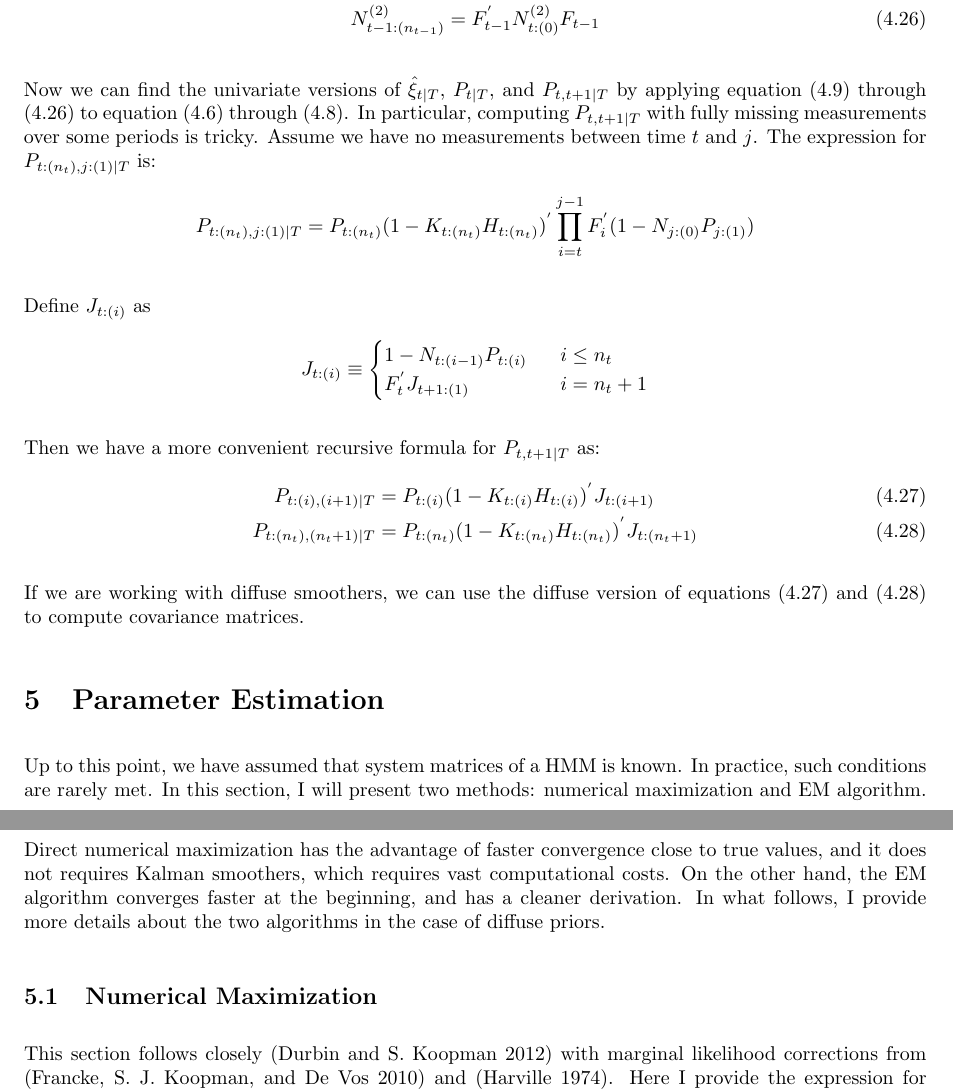
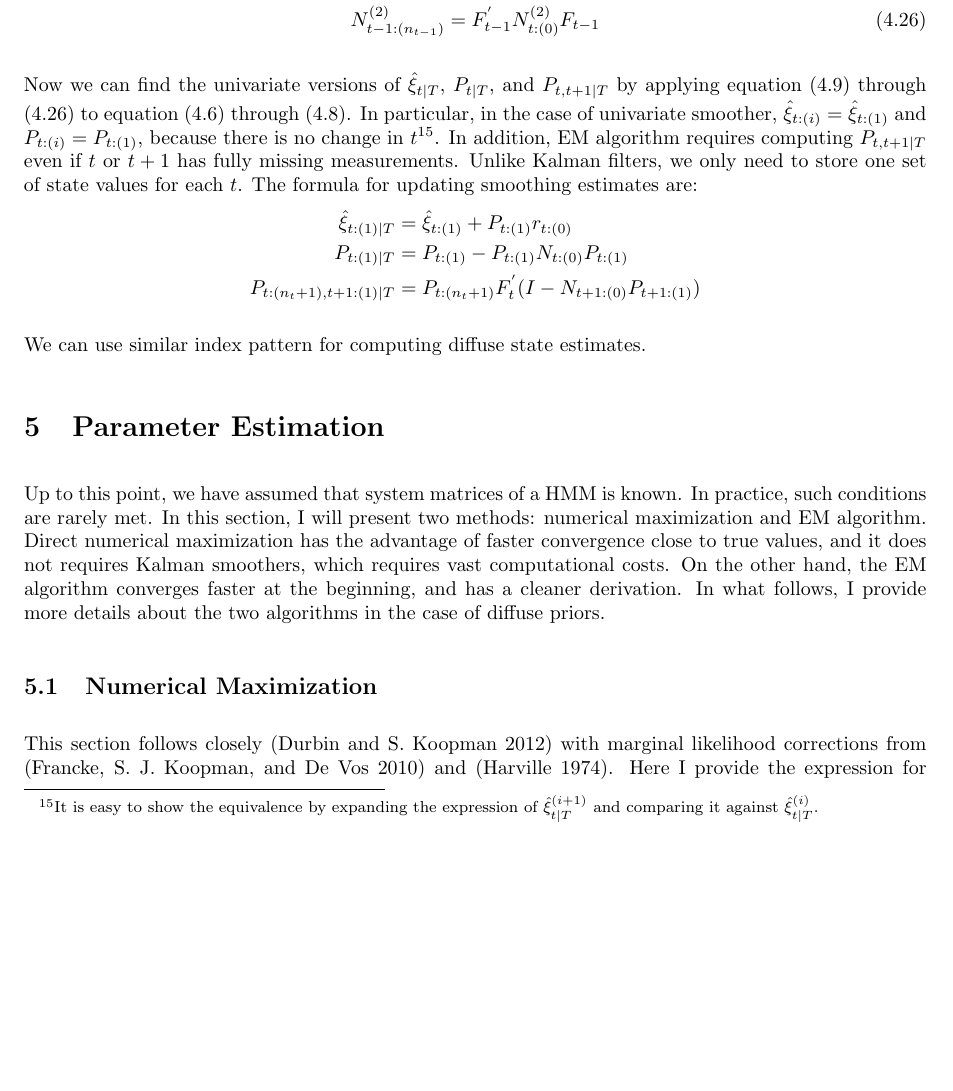
Before and after one commit to DanyangSu/linkalman, a LaTeX document (doc/theory.tex): two parts of pages 9 and 10 of 26 before the commit and part of page 9 of 26 after it, the two joined at a grey line, cut so that both start at the same text, the shorter picture padded with empty space. Compiled offline with pdfLaTeX.

Commit message:
update theory to correct smoother formula

```diff
--- a/doc/theory.tex
+++ b/doc/theory.tex
@@ -339,26 +339,14 @@ For the case $(i)=(0)$, then the recursive formula for $r_{t-1:(n_{t-1})}$ and $
     N_{t-1:(n_{t-1})}^{(2)} &= F_{t-1}^{'}N_{t:(0)}^{(2)}F_{t-1} \label{eq:diff_uni_end}
 \end{align}
 
-Now we can find the univariate versions of $\hat{\xi}_{t|T}$, $P_{t|T}$, and $P_{t,t+1|T}$ by applying equation (\ref{eq:diff_uni_start}) through (\ref{eq:diff_uni_end}) to equation (\ref{eq:diff_xi}) through (\ref{eq:diff_Pcov}). In particular, computing $P_{t,t+1|T}$ with fully missing measurements over some periods is tricky. Assume we have no measurements between time $t$ and $j$. The expression for $P_{t:(n_t),j:(1)|T}$ is:
+Now we can find the univariate versions of $\hat{\xi}_{t|T}$, $P_{t|T}$, and $P_{t,t+1|T}$ by applying equation (\ref{eq:diff_uni_start}) through (\ref{eq:diff_uni_end}) to equation (\ref{eq:diff_xi}) through (\ref{eq:diff_Pcov}). In particular, in the case of univariate smoother, $\hat{\xi}_{t:(i)}=\hat{\xi}_{t:(1)}$ and $P_{t:(i)}=P_{t:(1)}$, because there is no change in $t$\footnote{It is easy to show the equivalence by expanding the expression of $\hat{\xi}_{t|T}^{(i+1)}$ and comparing it against $\hat{\xi}_{t|T}^{(i)}$.}. In addition, EM algorithm requires computing $P_{t,t+1|T}$ even if $t$ or $t+1$ has fully missing measurements. Unlike Kalman filters, we only need to store one set of state values for each $t$. The formula for updating smoothing estimates are:
 \begin{align*}
-    P_{t:(n_t),j:(1)|T} &= P_{t:(n_t)}(1-K_{t:(n_t)}H_{t:(n_t)})^{'}\prod_{i=t}^{j-1}F_i^{'}(1-N_{j:(0)}P_{j:(1)})
+    \hat{\xi}_{t:(1)|T} &= \hat{\xi}_{t:(1)} + P_{t:(1)}r_{t:(0)} \\
+    P_{t:(1)|T} &= P_{t:(1)} - P_{t:(1)}N_{t:(0)}P_{t:(1)} \\
+    P_{t:(n_t+1),t+1:(1)|T} &= P_{t:(n_t+1)}F_t^{'}(I - N_{t+1:(0)}P_{t+1:(1)})
 \end{align*}
 
-Define $J_{t:(i)}$ as
-\begin{align*}
-    J_{t:(i)} &\equiv \begin{cases}
-        1-N_{t:(i-1)}P_{t:(i)}\ & \  i\leq n_t \\
-        F_{t}^{'}J_{t+1:(1)}\ & \ i=n_{t}+1
-    \end{cases}
-\end{align*}
-
-Then we have a more convenient recursive formula for $P_{t,t+1|T}$ as:
-\begin{align}
-    P_{t:(i),(i+1)|T} &= P_{t:(i)}(1-K_{t:(i)}H_{t:(i)})^{'}J_{t:(i+1)} \label{eq:cov_recur_begin} \\
-    P_{t:(n_t),(n_t+1)|T} &= P_{t:(n_t)}(1-K_{t:(n_t)}H_{t:(n_t)})^{'}J_{t:(n_t+1)} \label{eq:cov_recur_end}
-\end{align}
-
-If we are working with diffuse smoothers, we can use the diffuse version of equations (\ref{eq:cov_recur_begin}) and (\ref{eq:cov_recur_end}) to compute covariance matrices.
+We can use similar index pattern for computing diffuse state estimates.
 
 \section{Parameter Estimation} \label{sec:param}
 Up to this point, we have assumed that system matrices of a HMM is known. In practice, such conditions are rarely met. In this section, I will present two methods: numerical maximization and EM algorithm. Direct numerical maximization has the advantage of faster convergence close to true values, and it does not requires Kalman smoothers, which requires vast computational costs. On the other hand, the EM algorithm converges faster at the beginning, and has a cleaner derivation. In what follows, I provide more details about the two algorithms in the case of diffuse priors.
```
